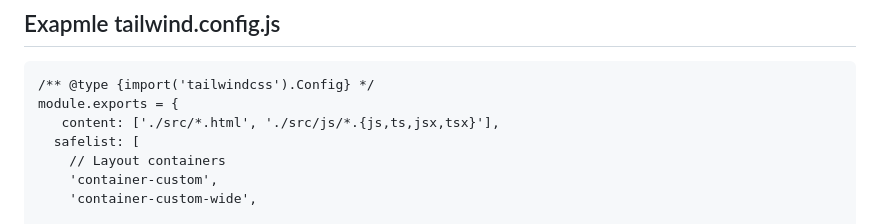
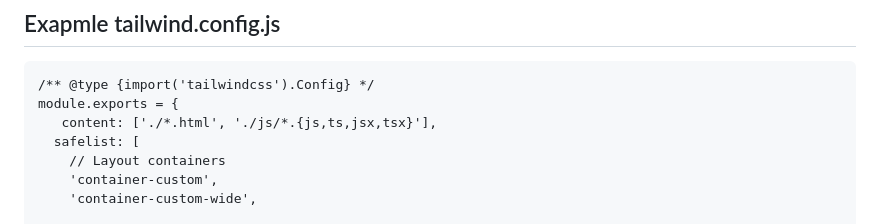
Before and after one commit to ovcharovcoder/TailwindCSS-4-Start-Simple, a Markdown page: README.md, the part around the change. Drawn GitHub-style.

````diff
--- a/README.md
+++ b/README.md
@@ -67,7 +67,7 @@ src/
 ```
 /** @type {import('tailwindcss').Config} */
 module.exports = {
-   content: ['./src/*.html', './src/js/*.{js,ts,jsx,tsx}'],
+   content: ['./*.html', './js/*.{js,ts,jsx,tsx}'],
   safelist: [
     // Layout containers
     'container-custom',
````
